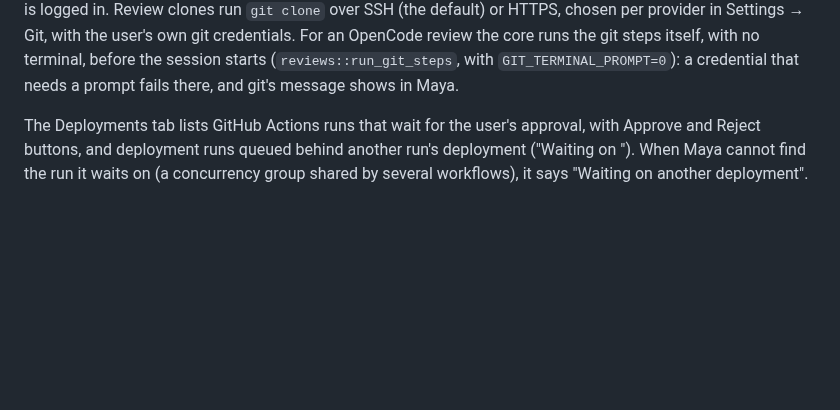
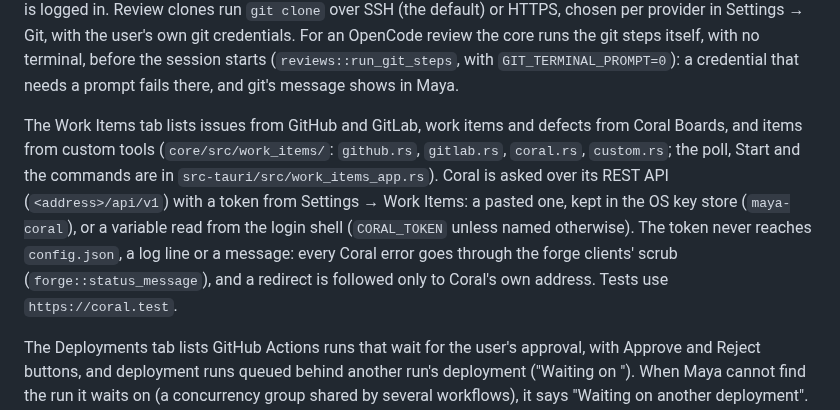
Before and after one commit to dosaki/maya, a Markdown page: docs/DEVELOPING.md, the part around the change. Drawn GitHub-style; blank space fills up the shorter version.

Commit message:
docs(work-items): Coral's key store item and client, and spec corrections
Co-Authored-By: Claude Opus 5.5 <noreply@anthropic.com>

```diff
--- a/docs/DEVELOPING.md
+++ b/docs/DEVELOPING.md
@@ -180,6 +180,19 @@ user's own git credentials. For an OpenCode review the core runs the git
 steps itself, with no terminal, before the session starts
 (`reviews::run_git_steps`, with `GIT_TERMINAL_PROMPT=0`): a credential
 that needs a prompt fails there, and git's message shows in Maya.
+
+The Work Items tab lists issues from GitHub and GitLab, work items and
+defects from Coral Boards, and items from custom tools
+(`core/src/work_items/`: `github.rs`, `gitlab.rs`, `coral.rs`,
+`custom.rs`; the poll, Start and the commands are in
+`src-tauri/src/work_items_app.rs`). Coral is asked over its REST API
+(`<address>/api/v1`) with a token from Settings → Work Items: a pasted
+one, kept in the OS key store (`maya-coral`), or a variable read from the
+login shell (`CORAL_TOKEN` unless named otherwise). The token never
+reaches `config.json`, a log line or a message: every Coral error goes
+through the forge clients' scrub (`forge::status_message`), and a
+redirect is followed only to Coral's own address. Tests use
+`https://coral.test`.
 
 The Deployments tab lists GitHub Actions runs that wait for the user's
 approval, with Approve and Reject buttons, and deployment runs queued
```
Also changed, not shown: 1 other file.
